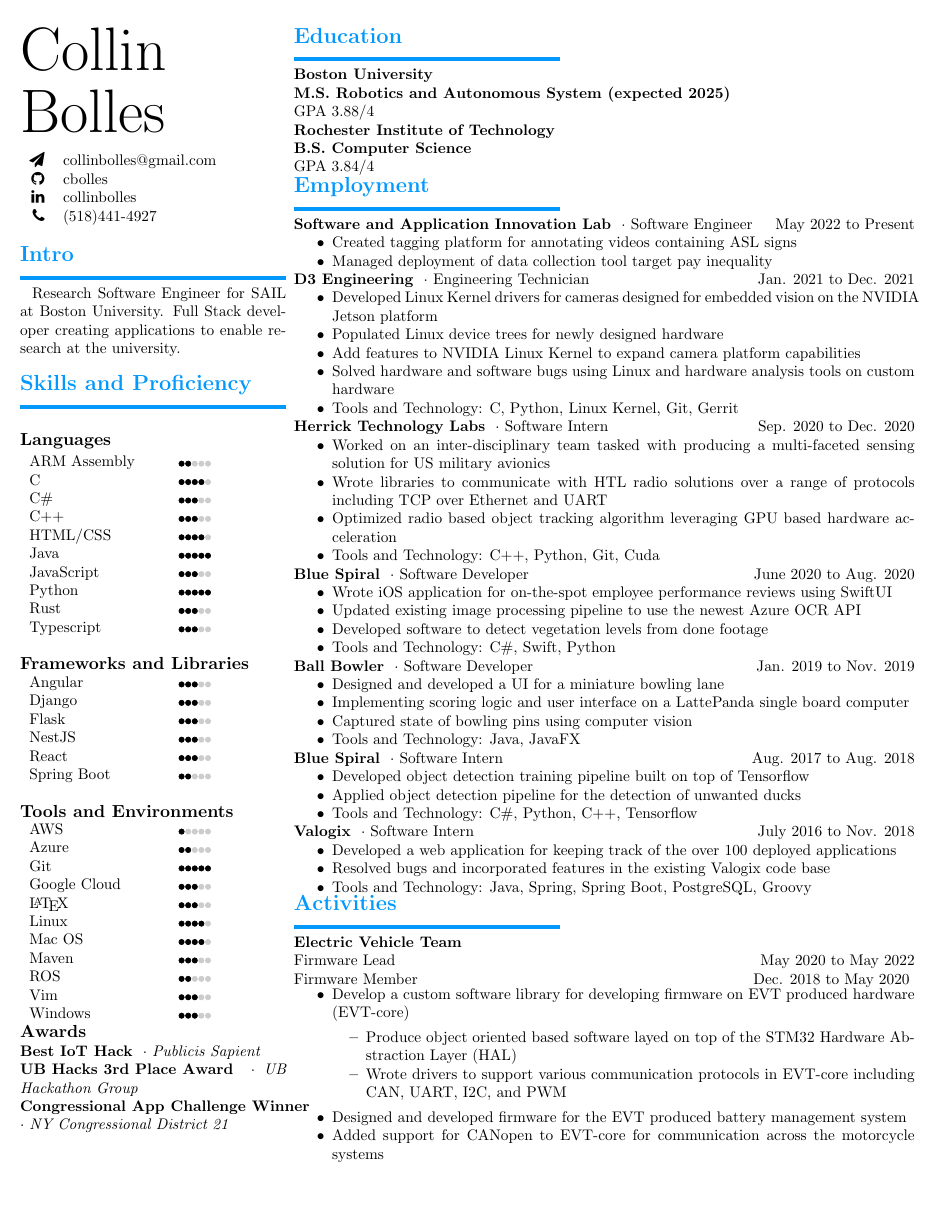
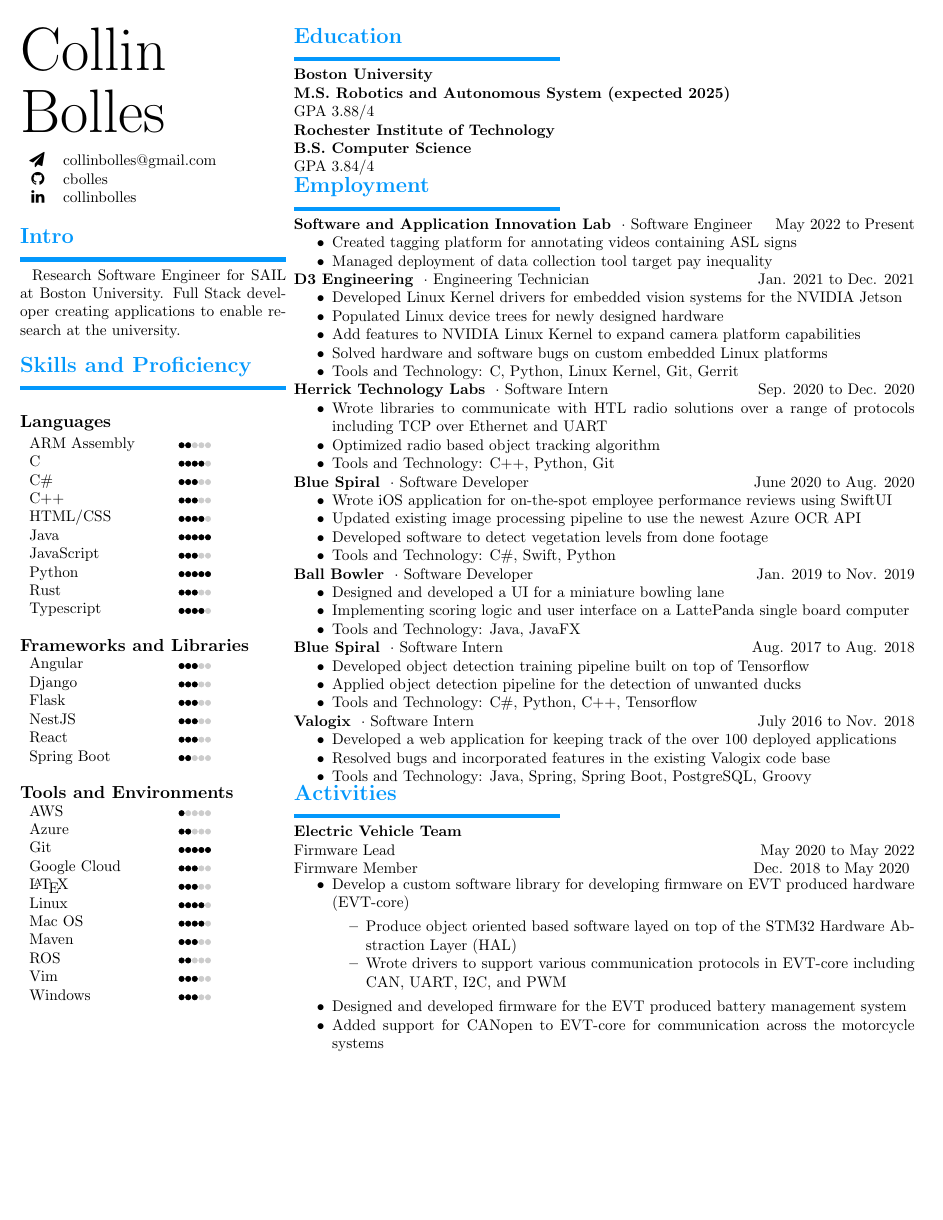
Before and after one commit to cbolles/cbolles, a LaTeX CV (resume/collin_bolles.tex, which reads resume/content/ball_bowler.tex, resume/content/d3.tex, resume/content/htl.tex): the whole page. Compiled offline with pdfLaTeX.

Commit message:
Simplify working

```diff
--- a/resume/collin_bolles.tex
+++ b/resume/collin_bolles.tex
@@ -126,18 +125,6 @@
         Vim & \level{3}{5} \\
         Windows & \level{3}{5} \\
     \end{tabular}
-
-    % Awards
-    \rSubSection{Awards} \par
-
-% Best IoT Hack
-\rSubSubSection{Best IoT Hack} $ \cdot $ \textit{Publicis Sapient} \par
-
-% UB Hackathon 3rd Place Award
-\rSubSubSection{UB Hacks 3rd Place Award} $ \cdot $ \textit{UB Hackathon Group} \par
-
-% Congressional App Challenge
-\rSubSubSection{Congressional App Challenge Winner} $ \cdot $ \textit{NY Congressional District 21} \par
 
 \end{dynamiccontents*}
 
--- a/resume/content/ball_bowler.tex
+++ b/resume/content/ball_bowler.tex
@@ -3,6 +3,6 @@
     \setlength{\parskip}{0pt}
     \item Designed and developed a UI for a miniature bowling lane
     \item Implementing scoring logic and user interface on a LattePanda single board computer
-    \item Captured state of bowling pins using computer vision
+    % \item Captured state of bowling pins using computer vision
     \item Tools and Technology: Java, JavaFX
 \end{itemize}
--- a/resume/content/d3.tex
+++ b/resume/content/d3.tex
@@ -1,9 +1,9 @@
 \begin{itemize}
     \setlength\itemsep{0pt}
     \setlength{\parskip}{0pt}
-    \item Developed Linux Kernel drivers for cameras designed for embedded vision on the NVIDIA Jetson platform
+    \item Developed Linux Kernel drivers for embedded vision systems for the NVIDIA Jetson
     \item Populated Linux device trees for newly designed hardware
     \item Add features to NVIDIA Linux Kernel to expand camera platform capabilities
-    \item Solved hardware and software bugs using Linux and hardware analysis tools on custom hardware
+    \item Solved hardware and software bugs on custom embedded Linux platforms
     \item Tools and Technology: C, Python, Linux Kernel, Git, Gerrit
 \end{itemize}
--- a/resume/content/htl.tex
+++ b/resume/content/htl.tex
@@ -1,8 +1,8 @@
 \begin{itemize}
     \setlength\itemsep{0pt}
     \setlength{\parskip}{0pt}
-    \item Worked on an inter-disciplinary team tasked with producing a multi-faceted sensing solution for US military avionics
+    % \item Worked on an inter-disciplinary team tasked with producing a multi-faceted sensing solution for US military avionics
     \item Wrote libraries to communicate with HTL radio solutions over a range of protocols including TCP over Ethernet and UART
-    \item Optimized radio based object tracking algorithm leveraging GPU based hardware acceleration
-    \item Tools and Technology: C++, Python, Git, Cuda
+    \item Optimized radio based object tracking algorithm
+    \item Tools and Technology: C++, Python, Git
 \end{itemize}
```
Also changed, not shown: resume/collin_bolles.tex (5 more changed lines).
